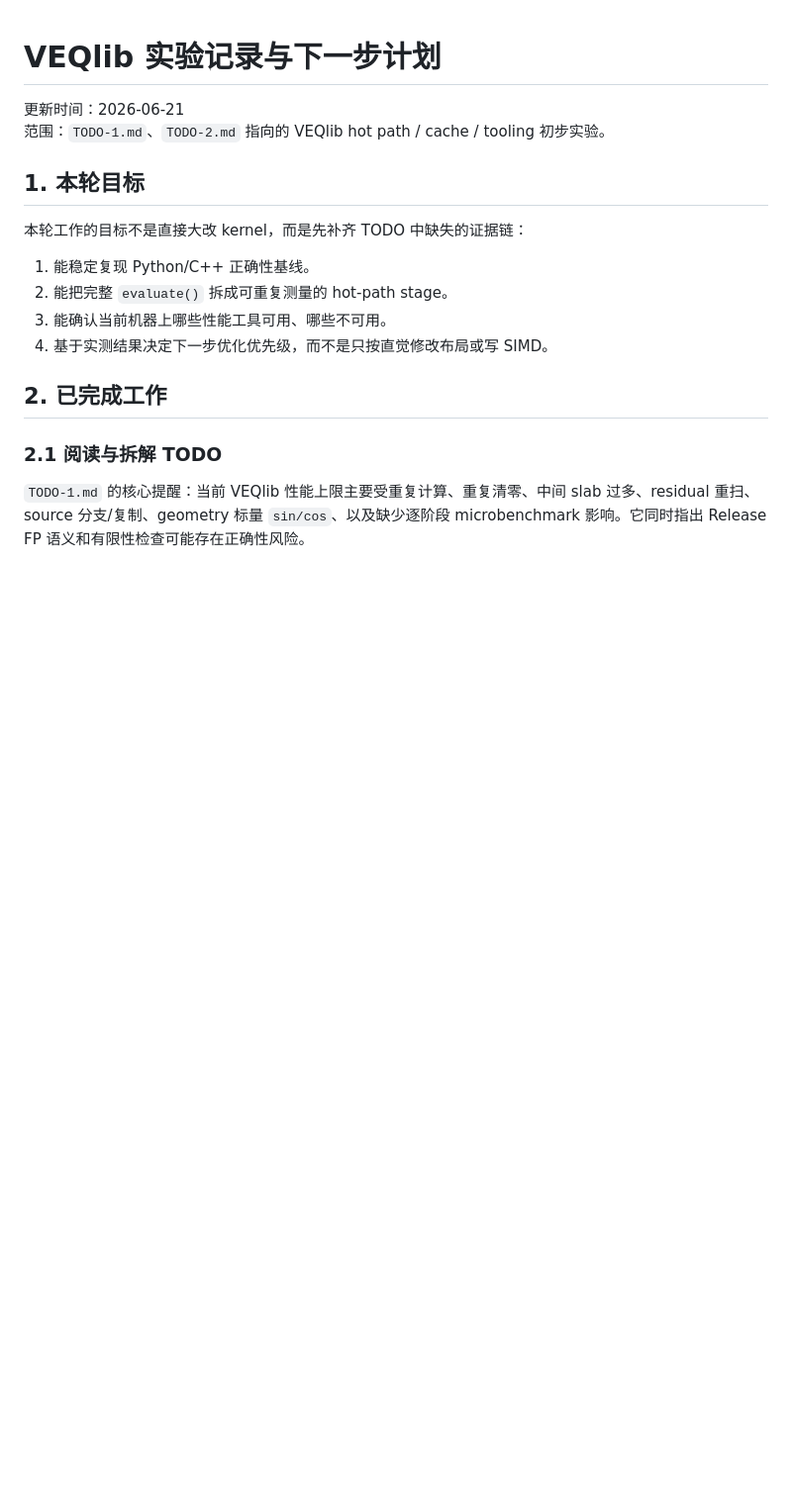
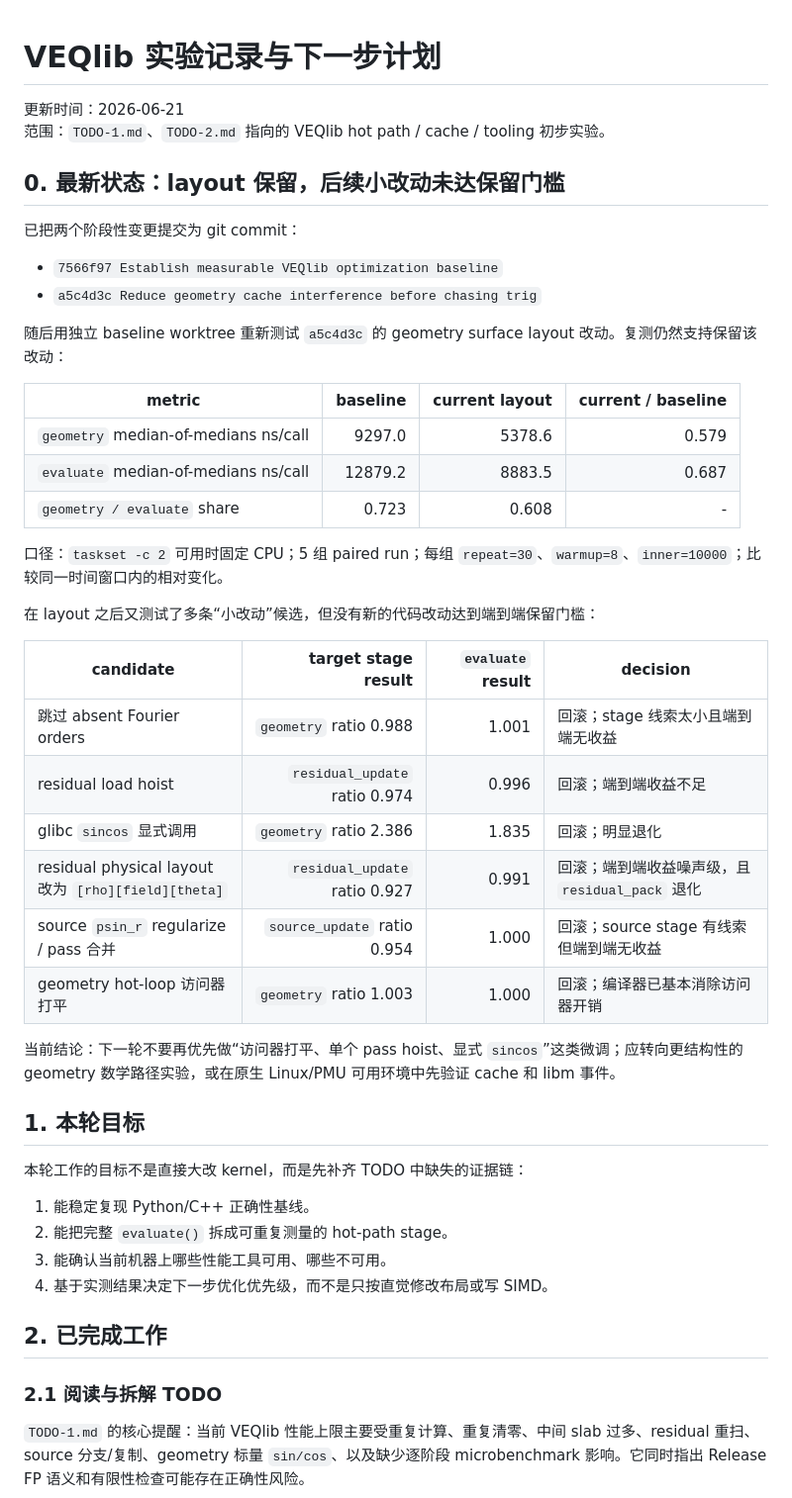
Before and after one commit to zhangtakeda/veqpy, a Markdown page: Notes.md, the part around one of its changes. Shown at 99% size. GitHub-like rendering; blank space fills up the shorter version.

```diff
--- a/Notes.md
+++ b/Notes.md
@@ -2,6 +2,36 @@
 
 更新时间：2026-06-21
 范围：`TODO-1.md`、`TODO-2.md` 指向的 VEQlib hot path / cache / tooling 初步实验。
+
+## 0. 最新状态：layout 保留，后续小改动未达保留门槛
+
+已把两个阶段性变更提交为 git commit：
+
+- `7566f97 Establish measurable VEQlib optimization baseline`
+- `a5c4d3c Reduce geometry cache interference before chasing trig`
+
+随后用独立 baseline worktree 重新测试 `a5c4d3c` 的 geometry surface layout 改动。复测仍然支持保留该改动：
+
+| metric | baseline | current layout | current / baseline |
+| --- | ---: | ---: | ---: |
+| `geometry` median-of-medians ns/call | 9297.0 | 5378.6 | 0.579 |
+| `evaluate` median-of-medians ns/call | 12879.2 | 8883.5 | 0.687 |
+| `geometry / evaluate` share | 0.723 | 0.608 | - |
+
+口径：`taskset -c 2` 可用时固定 CPU；5 组 paired run；每组 `repeat=30`、`warmup=8`、`inner=10000`；比较同一时间窗口内的相对变化。
+
+在 layout 之后又测试了多条“小改动”候选，但没有新的代码改动达到端到端保留门槛：
+
+| candidate | target stage result | `evaluate` result | decision |
+| --- | ---: | ---: | --- |
+| 跳过 absent Fourier orders | `geometry` ratio 0.988 | 1.001 | 回滚；stage 线索太小且端到端无收益 |
+| residual load hoist | `residual_update` ratio 0.974 | 0.996 | 回滚；端到端收益不足 |
+| glibc `sincos` 显式调用 | `geometry` ratio 2.386 | 1.835 | 回滚；明显退化 |
+| residual physical layout 改为 `[rho][field][theta]` | `residual_update` ratio 0.927 | 0.991 | 回滚；端到端收益噪声级，且 `residual_pack` 退化 |
+| source `psin_r` regularize / pass 合并 | `source_update` ratio 0.954 | 1.000 | 回滚；source stage 有线索但端到端无收益 |
+| geometry hot-loop 访问器打平 | `geometry` ratio 1.003 | 1.000 | 回滚；编译器已基本消除访问器开销 |
+
+当前结论：下一轮不要再优先做“访问器打平、单个 pass hoist、显式 `sincos`”这类微调；应转向更结构性的 geometry 数学路径实验，或在原生 Linux/PMU 可用环境中先验证 cache 和 libm 事件。
 
 ## 1. 本轮目标
 
```
Also changed, not shown: other parts of Notes.md (+23 -10 lines), veqlib/experiments/summary.md (+35 -0 lines).
